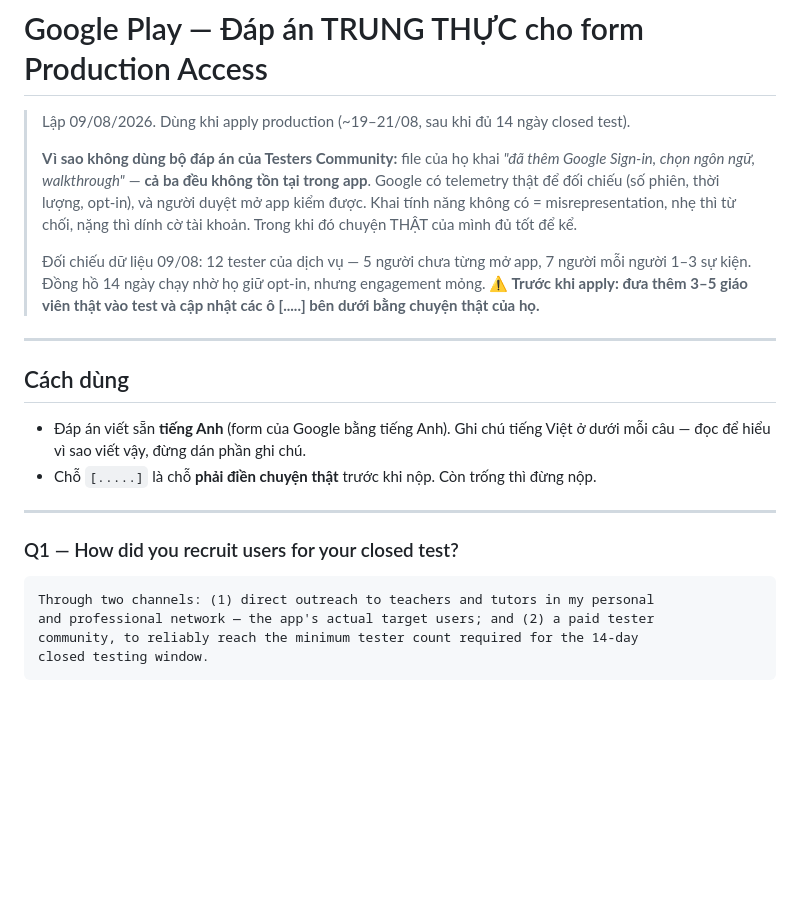
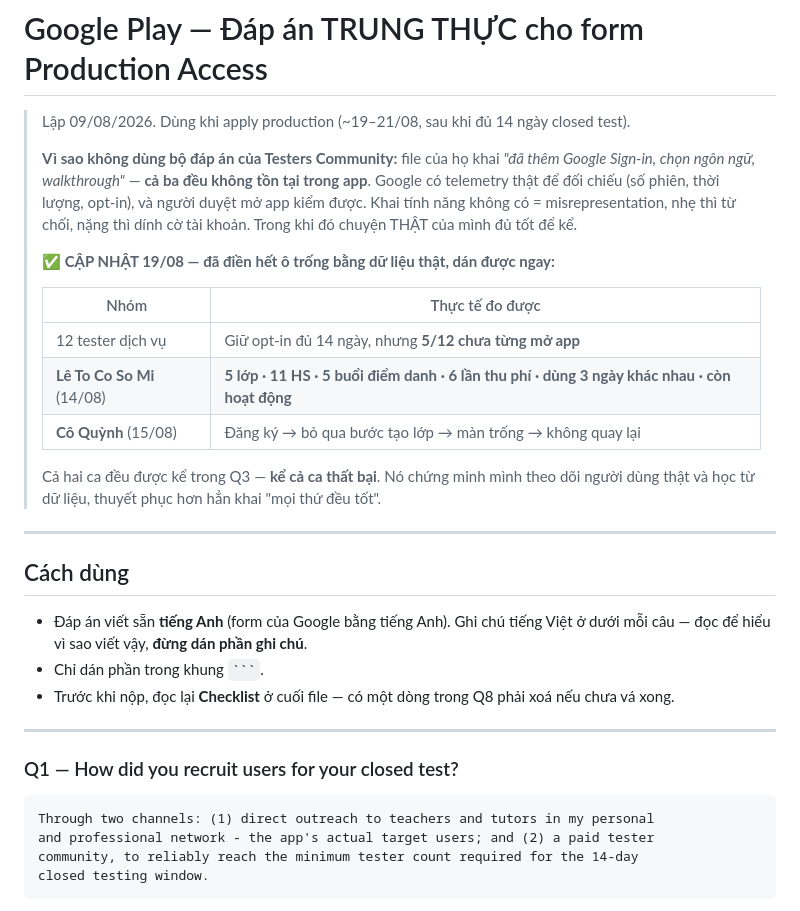
Before and after one commit to tungtaoday/daythem, a Markdown page: docs/play-production-answers.md, the part around one of its changes. Drawn GitHub-style; blank space fills up the shorter version.

`````diff
--- a/docs/play-production-answers.md
+++ b/docs/play-production-answers.md
@@ -8,18 +8,26 @@
 > mở app kiểm được. Khai tính năng không có = misrepresentation, nhẹ thì từ chối, nặng
 > thì dính cờ tài khoản. Trong khi đó chuyện THẬT của mình đủ tốt để kể.
 >
-> Đối chiếu dữ liệu 09/08: 12 tester của dịch vụ — 5 người chưa từng mở app, 7 người
-> mỗi người 1–3 sự kiện. Đồng hồ 14 ngày chạy nhờ họ giữ opt-in, nhưng engagement mỏng.
-> **⚠️ Trước khi apply: đưa thêm 3–5 giáo viên thật vào test và cập nhật các ô [.....]
-> bên dưới bằng chuyện thật của họ.**
+> **✅ CẬP NHẬT 19/08 — đã điền hết ô trống bằng dữ liệu thật, dán được ngay:**
+>
+> | Nhóm | Thực tế đo được |
+> |---|---|
+> | 12 tester dịch vụ | Giữ opt-in đủ 14 ngày, nhưng **5/12 chưa từng mở app** |
+> | **Lê To Co So Mi** (14/08) | **5 lớp · 11 HS · 5 buổi điểm danh · 6 lần thu phí · dùng 3 ngày khác nhau · còn hoạt động** |
+> | **Cô Quỳnh** (15/08) | Đăng ký → bỏ qua bước tạo lớp → màn trống → không quay lại |
+>
+> Cả hai ca đều được kể trong Q3 — **kể cả ca thất bại**. Nó chứng minh mình theo dõi
+> người dùng thật và học từ dữ liệu, thuyết phục hơn hẳn khai "mọi thứ đều tốt".
 
 ---
 
 ## Cách dùng
 
 - Đáp án viết sẵn **tiếng Anh** (form của Google bằng tiếng Anh). Ghi chú tiếng Việt
-  ở dưới mỗi câu — đọc để hiểu vì sao viết vậy, đừng dán phần ghi chú.
-- Chỗ `[.....]` là chỗ **phải điền chuyện thật** trước khi nộp. Còn trống thì đừng nộp.
+  ở dưới mỗi câu — đọc để hiểu vì sao viết vậy, **đừng dán phần ghi chú**.
+- Chỉ dán phần trong khung ```` ``` ````.
+- Trước khi nộp, đọc lại **Checklist** ở cuối file — có một dòng trong Q8 phải xoá
+  nếu chưa vá xong.
 
 ---
 
@@ -27,7 +35,7 @@
 
 ```
 Through two channels: (1) direct outreach to teachers and tutors in my personal
-and professional network — the app's actual target users; and (2) a paid tester
+and professional network - the app's actual target users; and (2) a paid tester
 community, to reliably reach the minimum tester count required for the 14-day
 closed testing window.
 ```
`````
Also changed, not shown: other parts of docs/play-production-answers.md (+66 -34 lines).
